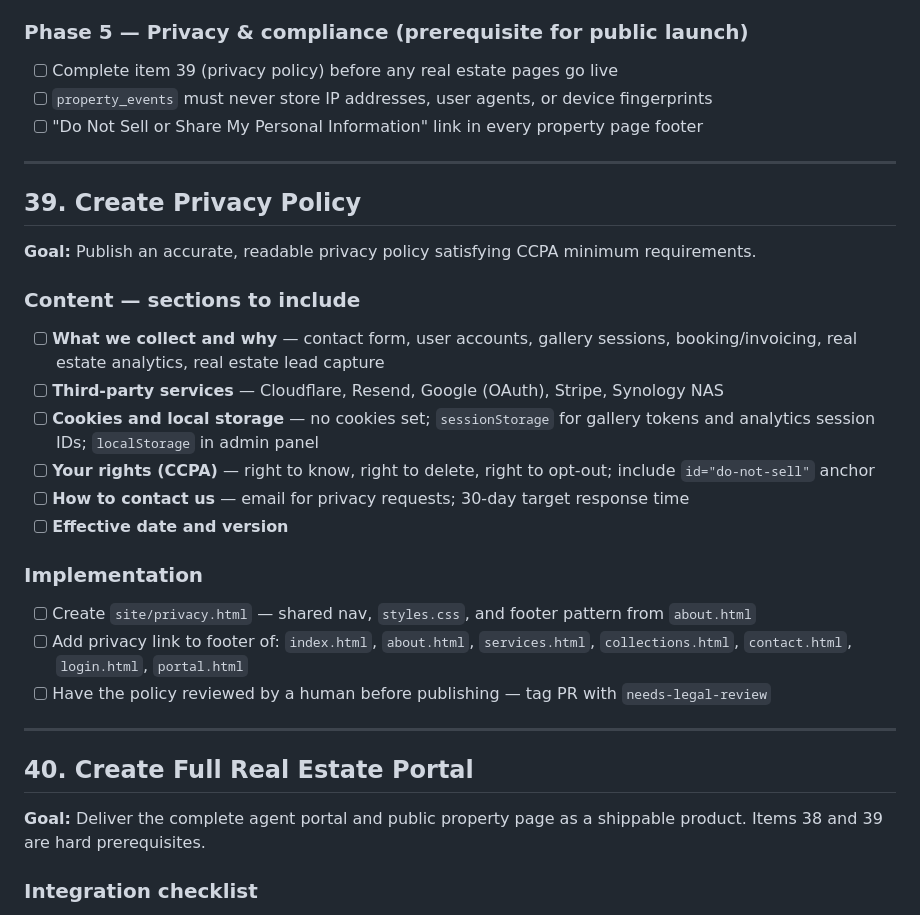
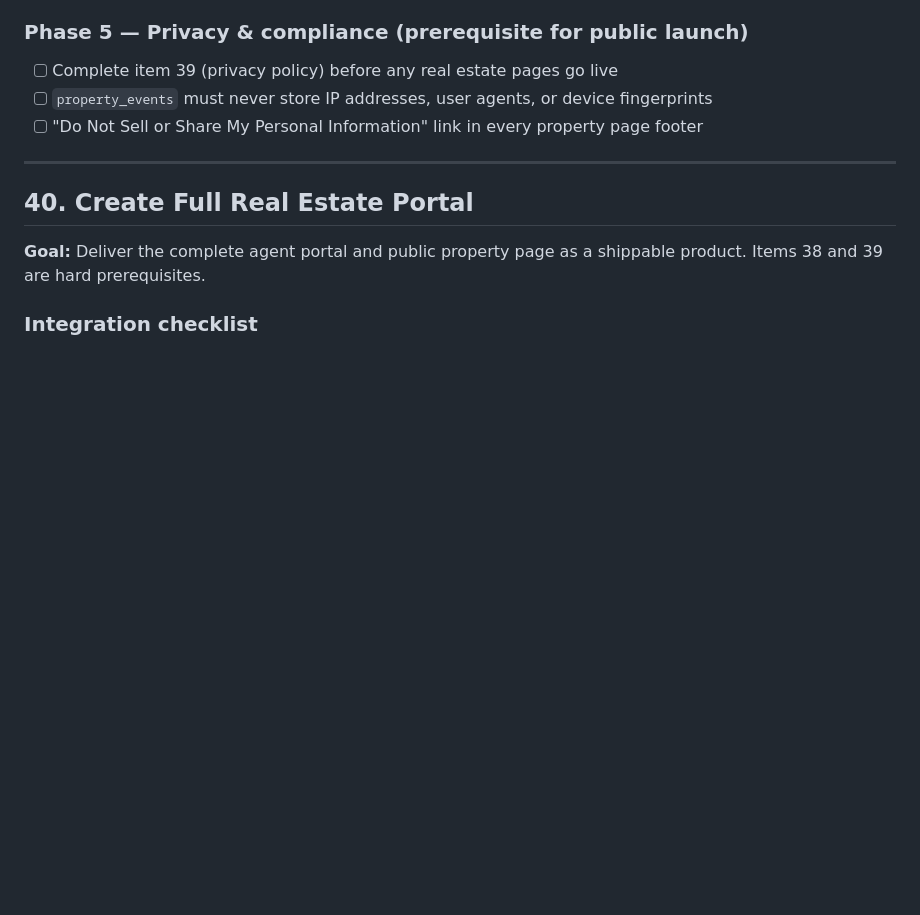
Before and after one commit to willcrain1/coastaltravelcompany, a Markdown page: TODO.md, the part around the change. Rendered like a GitHub page; blank space fills up the shorter version.

Commit message:
Move item 39 (Privacy Policy) from TODO to CHANGELOG
site/privacy.html was already fully implemented — verified all required
sections present (data collection, third-party services, cookies/local
storage, CCPA rights with #do-not-sell anchor, contact info, last-updated
date) and footer links wired into all 7 listed pages. Per CLAUDE.md's
"Completing Features" rule, moving the completed item's content to
CHANGELOG.md and removing it from TODO.md.

Co-Authored-By: Claude Sonnet 4.6 <noreply@anthropic.com>

```diff
--- a/TODO.md
+++ b/TODO.md
@@ -484,27 +484,6 @@ Items ordered by revenue impact. Completed features are in `CHANGELOG.md`.
 
 ---
 
-## 39. Create Privacy Policy
-
-**Goal:** Publish an accurate, readable privacy policy satisfying CCPA minimum requirements.
-
-### Content — sections to include
-
-- [ ] **What we collect and why** — contact form, user accounts, gallery sessions, booking/invoicing, real estate analytics, real estate lead capture
-- [ ] **Third-party services** — Cloudflare, Resend, Google (OAuth), Stripe, Synology NAS
-- [ ] **Cookies and local storage** — no cookies set; `sessionStorage` for gallery tokens and analytics session IDs; `localStorage` in admin panel
-- [ ] **Your rights (CCPA)** — right to know, right to delete, right to opt-out; include `id="do-not-sell"` anchor
-- [ ] **How to contact us** — email for privacy requests; 30-day target response time
-- [ ] **Effective date and version**
-
-### Implementation
-
-- [ ] Create `site/privacy.html` — shared nav, `styles.css`, and footer pattern from `about.html`
-- [ ] Add privacy link to footer of: `index.html`, `about.html`, `services.html`, `collections.html`, `contact.html`, `login.html`, `portal.html`
-- [ ] Have the policy reviewed by a human before publishing — tag PR with `needs-legal-review`
-
----
-
 ## 40. Create Full Real Estate Portal
 
 **Goal:** Deliver the complete agent portal and public property page as a shippable product. Items 38 and 39 are hard prerequisites.
```
Also changed, not shown: CHANGELOG.md (+10 -0 lines).
